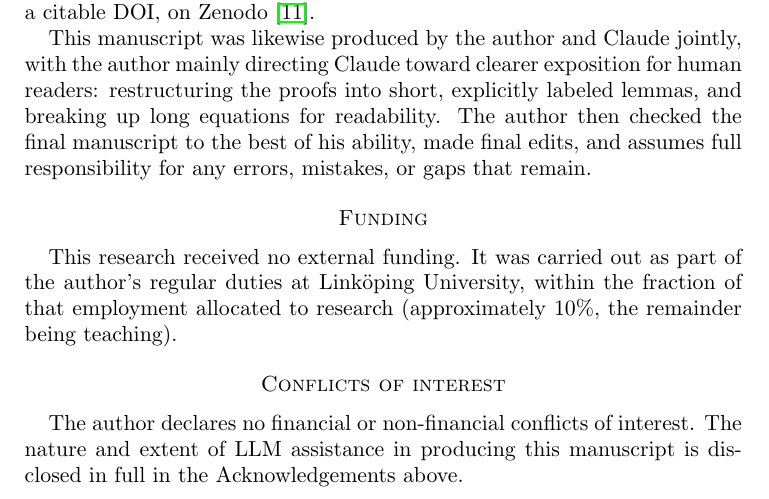
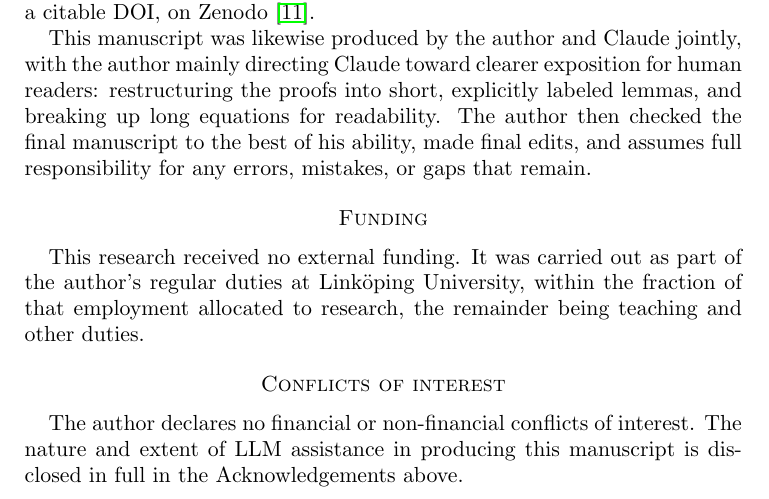
Before and after one commit to JaTaSn/lattice-line-covers, a LaTeX paper (article/lattice_line_covers_extended.tex): part of page 17 of 18, cut so that both start at the same text. Compiled offline with pdfLaTeX.

Commit message:
article: drop the specific research-allocation percentage from Funding
Jan's own instruction, prompted by checking his actual 2026/2027 work plan
(INBOX/Snellman_Jan.pdf in ai-workspace): the manuscript's "approximately
10%" was stale/wrong regardless (his real minimum research allotment is
15%), and he doesn't want an exact figure quoted either way -- drop it
rather than correct it to a specific number.

Co-Authored-By: Claude Sonnet 5 <noreply@anthropic.com>
Claude-Session: https://claude.ai/code/session_01MzVNx5gTeXJgj2iCbebdVA

```diff
--- a/article/lattice_line_covers_extended.tex
+++ b/article/lattice_line_covers_extended.tex
@@ -1039,8 +1039,8 @@ for any errors, mistakes, or gaps that remain.
 \section*{Funding}
 
 This research received no external funding. It was carried out as part of the author's regular
-duties at Link\"oping University, within the fraction of that employment allocated to research
-(approximately 10\%, the remainder being teaching).
+duties at Link\"oping University, within the fraction of that employment allocated to research, the
+remainder being teaching and other duties.
 
 \section*{Conflicts of interest}
 
```
Also changed, not shown: article/lattice_line_covers_extended.pdf.
